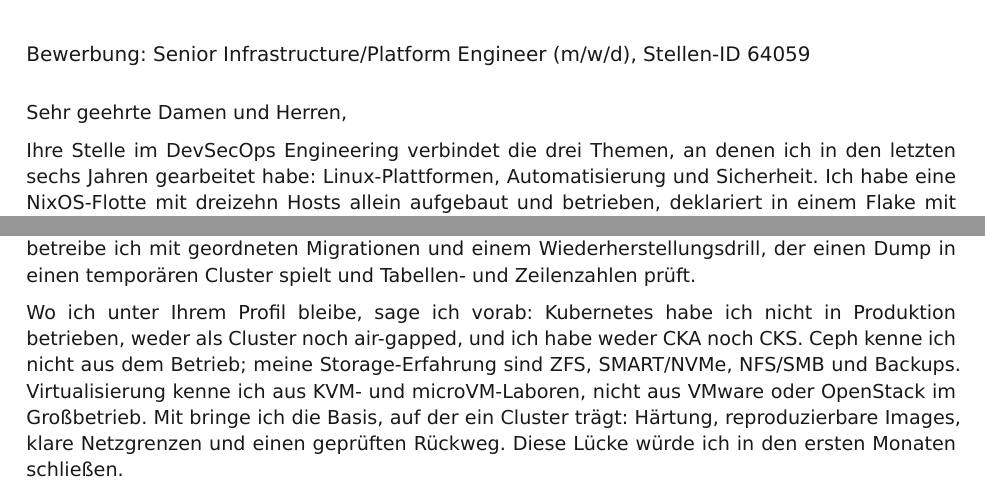
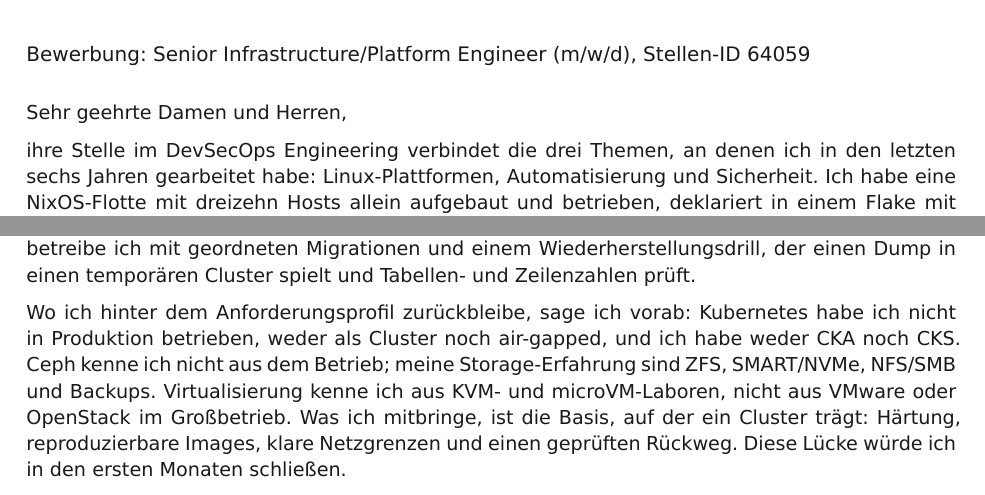
Before and after one commit to shaoyanji/nixconfig, a Typst document (submissions/bwi/anschreiben.typ, which reads submissions/bwi/lebenslauf.typ): two parts of the page, joined at a grey line, cut so that both start at the same text. The pictures show the PDF file submissions/bwi/anschreiben.pdf that the author committed with the source.

Commit message:
appflow(bwi): zwei Sprachfehler im deutschen Anschreiben beheben
Ein Satz im Lückenteil war beim Kürzen zerbrochen (Mit bringe ich ...), und
nach der Anrede mit Komma beginnt der Text klein. Beides korrigiert, Seiten
bleiben 2 und 1.

🤖 Generated with Codebuff
Co-Authored-By: Codebuff <noreply@codebuff.com>

```diff
--- a/submissions/bwi/anschreiben.typ
+++ b/submissions/bwi/anschreiben.typ
@@ -43,9 +43,9 @@ PSI-Werte alle fünfzehn Minuten in ein Journal und alarmiert auf schlechten Zus
 Host aussieht. PostgreSQL betreibe ich mit geordneten Migrationen und einem Wiederherstellungsdrill, der einen Dump in einen temporären Cluster spielt
 und Tabellen- und Zeilenzahlen prüft.
 
-Wo ich unter Ihrem Profil bleibe, sage ich vorab: Kubernetes habe ich nicht in Produktion betrieben, weder als Cluster noch air-gapped, und ich habe
+Wo ich hinter dem Anforderungsprofil zurückbleibe, sage ich vorab: Kubernetes habe ich nicht in Produktion betrieben, weder als Cluster noch air-gapped, und ich habe
 weder CKA noch CKS. Ceph kenne ich nicht aus dem Betrieb; meine Storage-Erfahrung sind ZFS, SMART/NVMe, NFS/SMB und Backups. Virtualisierung kenne ich
-aus KVM- und microVM-Laboren, nicht aus VMware oder OpenStack im Großbetrieb. Mit bringe ich die Basis, auf der ein Cluster trägt: Härtung,
+aus KVM- und microVM-Laboren, nicht aus VMware oder OpenStack im Großbetrieb. Was ich mitbringe, ist die Basis, auf der ein Cluster trägt: Härtung,
 reproduzierbare Images, klare Netzgrenzen und einen geprüften Rückweg. Diese Lücke würde ich in den ersten Monaten schließen.
 
 Ich bin US-amerikanischer Staatsbürger mit unbefristeter deutscher Niederlassungserlaubnis, also ohne Sponsoring arbeitsberechtigt; einer
--- a/submissions/bwi/lebenslauf.typ
+++ b/submissions/bwi/lebenslauf.typ
@@ -55,7 +55,7 @@ PSI-Werte alle fünfzehn Minuten in ein Journal schreibt. Alarmiert wird auf ein
 wie ein gesunder Host aussieht. PostgreSQL betreibe ich mit geordneten Migrationen und einem Wiederherstellungsdrill, der einen Dump in einen temporären
 Cluster spielt und Tabellen- sowie Zeilenzahlen prüft.
 
-Wo ich unter dem Anforderungsprofil bleibe: Kubernetes habe ich nicht in Produktion betrieben, weder als Cluster noch in einer air-gapped Umgebung, und
+Wo ich hinter dem Anforderungsprofil zurückbleibe: Kubernetes habe ich nicht in Produktion betrieben, weder als Cluster noch in einer air-gapped Umgebung, und
 ich habe weder CKA noch CKS. Ceph kenne ich nicht aus dem Betrieb; meine Storage-Erfahrung sind ZFS, SMART/NVMe, NFS/SMB und Backups. Virtualisierung
 kenne ich aus KVM- und microVM-Laboren, nicht aus VMware- oder OpenStack-Umgebungen im Großbetrieb. Diese Sätze stehen hier, damit sie im Gespräch nicht
 überraschen.
```
Also changed, not shown: submissions/bwi/submission-sheet.md (+3 -2 lines), submissions/bwi/anschreiben.pdf, submissions/bwi/lebenslauf.pdf, submissions/bwi/anschreiben.typ (2 more changed lines), 1 other file.
